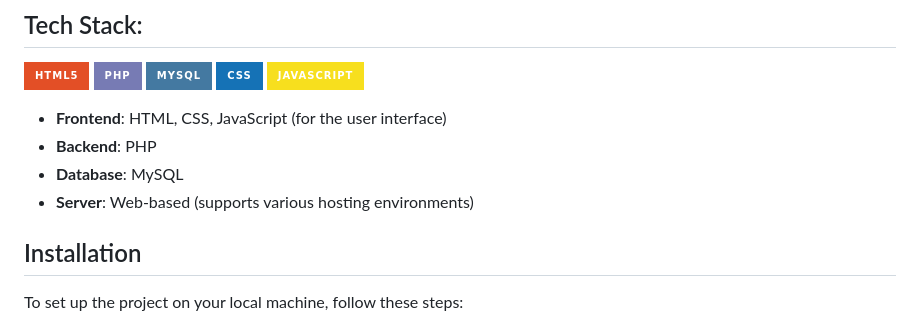
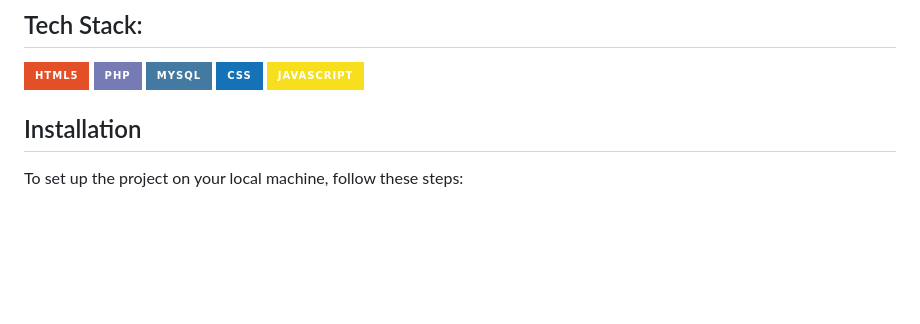
Before and after one commit to Ash7erix/SkillSync, a Markdown page: README.md, the part around the change. Rendered like a GitHub page; badges without logos; blank space fills up the shorter version.

```diff
--- a/README.md
+++ b/README.md
@@ -34,11 +34,6 @@ The system is divided into two main modules:
 
 ![HTML5](https://img.shields.io/badge/html5-%23E34F26.svg?style=for-the-badge&logo=html5&logoColor=white) ![PHP](https://img.shields.io/badge/php-%23777BB4.svg?style=for-the-badge&logo=php&logoColor=white) ![MySQL](https://img.shields.io/badge/mysql-4479A1.svg?style=for-the-badge&logo=mysql&logoColor=white)  ![CSS](https://img.shields.io/badge/css-%231572B6.svg?style=for-the-badge&logo=css3&logoColor=white) ![JavaScript](https://img.shields.io/badge/javascript-%23F7DF1E.svg?style=for-the-badge&logo=javascript&logoColor=black)
 
-- **Frontend**: HTML, CSS, JavaScript (for the user interface)
-- **Backend**: PHP
-- **Database**: MySQL
-- **Server**: Web-based (supports various hosting environments)
-
 ## Installation
 
 To set up the project on your local machine, follow these steps:
```
